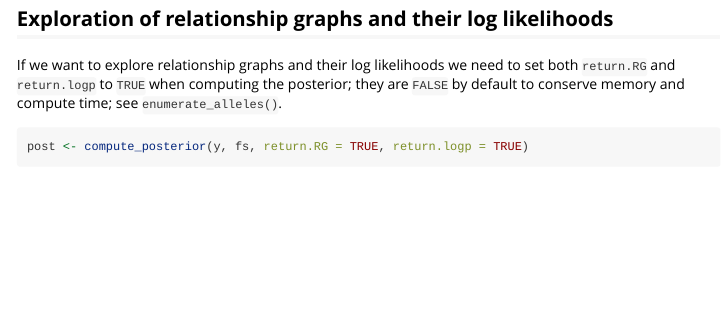
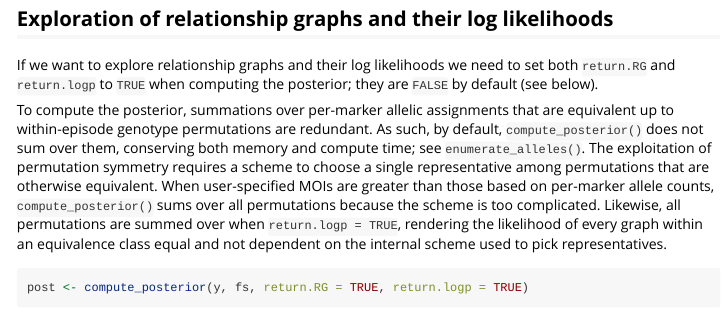
Before and after one commit to aimeertaylor/Pv3Rs, an R Markdown document (vignettes/demonstrate-usage.Rmd): the page in a window 1100 px wide, from 2960 px down. Rendered offline with R 4.5, knitr and Pandoc, with nearby package versions; some code elsewhere in the file could not run offline.

Commit message:
Update after email

````diff
--- a/vignettes/demonstrate-usage.Rmd
+++ b/vignettes/demonstrate-usage.Rmd
@@ -148,8 +148,20 @@ post$joint
 
 If we want to explore relationship graphs and their log likelihoods we need to
 set both `return.RG` and `return.logp` to `TRUE` when computing the posterior;
-they are `FALSE` by default to conserve memory and compute time; see
-`enumerate_alleles()`.
+they are `FALSE` by default (see below).
+
+To compute the posterior, summations over per-marker allelic assignments that
+are equivalent up to within-episode genotype permutations are redundant. As
+such, by default, `compute_posterior()` does not sum over them, conserving both
+memory and compute time; see `enumerate_alleles()`. The exploitation of
+permutation symmetry requires a scheme to choose a single representative among
+permutations that are otherwise equivalent. When user-specified MOIs are greater
+than those based on per-marker allele counts, `compute_posterior()` sums over
+all permutations because the scheme is too complicated. Likewise, all
+permutations are summed over when `return.logp = TRUE`, rendering the likelihood
+of every graph within an equivalence class equal and not dependent on the
+internal scheme used to pick representatives.
+
 
 ```{r, cache=TRUE}
 post <- compute_posterior(y, fs, return.RG = TRUE, return.logp = TRUE)
````
Also changed, not shown: vignettes/demonstrate-usage_files/figure-html/unnamed-chunk-10-1.png (added), vignettes/demonstrate-usage_files/figure-html/unnamed-chunk-11-1.png (added), vignettes/demonstrate-usage_files/figure-html/unnamed-chunk-3-1.png (added), vignettes/demonstrate-usage_files/figure-html/unnamed-chunk-6-1.png (added).
